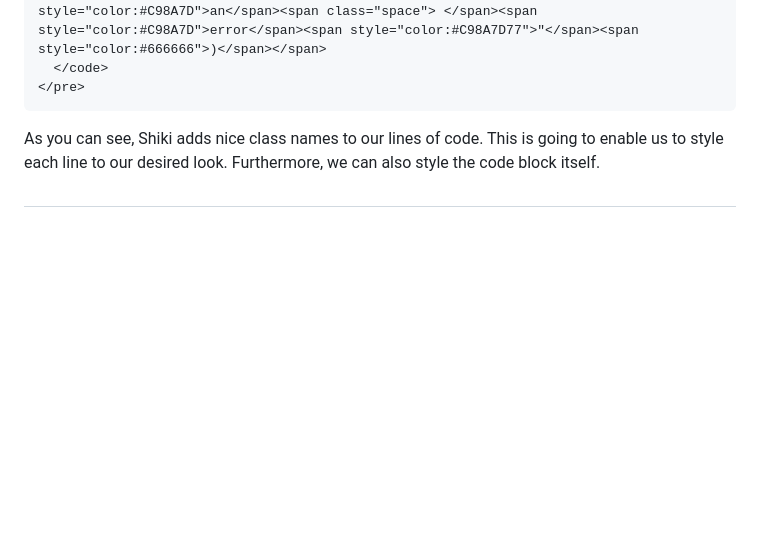
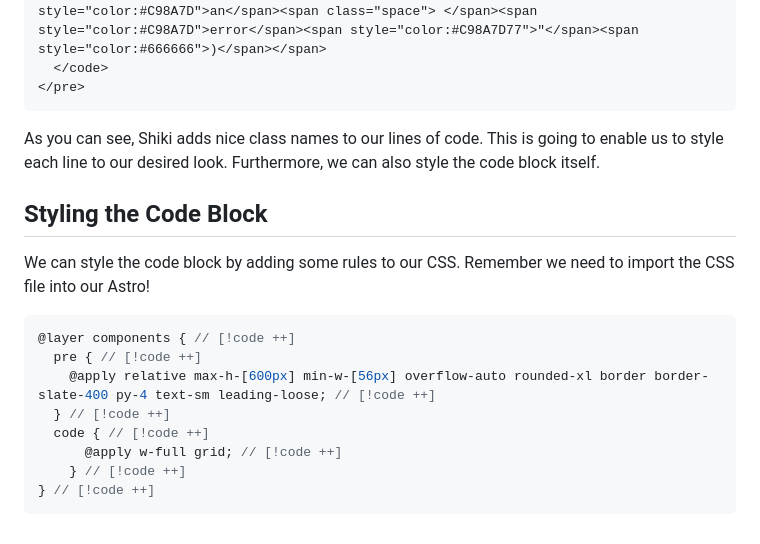
Before and after one commit to mslew/blog, a Markdown page: posts/How-to-Style-Code-Blocks-Transformations-in-Astro-Markdowns.md, the part around the change. GitHub-like rendering; blank space fills up the shorter version.

Commit message:
TinaCMS content update

````diff
--- a/posts/How-to-Style-Code-Blocks-Transformations-in-Astro-Markdowns.md
+++ b/posts/How-to-Style-Code-Blocks-Transformations-in-Astro-Markdowns.md
@@ -118,4 +118,17 @@ Gets rendered into the following HTML:
 
 As you can see, Shiki adds nice class names to our lines of code. This is going to enable us to style each line to our desired look. Furthermore, we can also style the code block itself.
 
-##
+## Styling the Code Block
+
+We can style the code block by adding some rules to our CSS. Remember we need to import the CSS file into our Astro!
+
+```css
+@layer components { // [!code ++]
+  pre { // [!code ++]
+    @apply relative max-h-[600px] min-w-[56px] overflow-auto rounded-xl border border-slate-400 py-4 text-sm leading-loose; // [!code ++]
+  } // [!code ++]
+  code { // [!code ++]
+      @apply w-full grid; // [!code ++]
+    } // [!code ++]
+} // [!code ++]
+```
````
